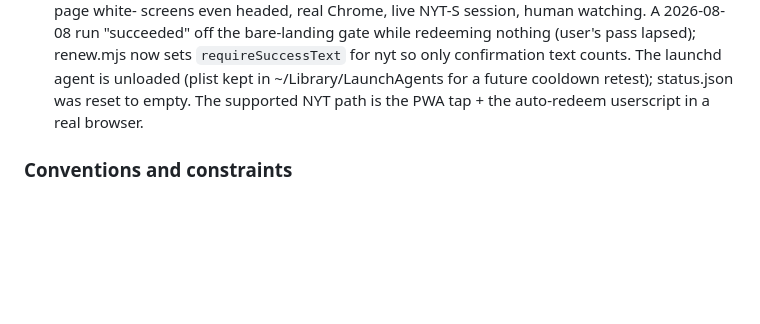
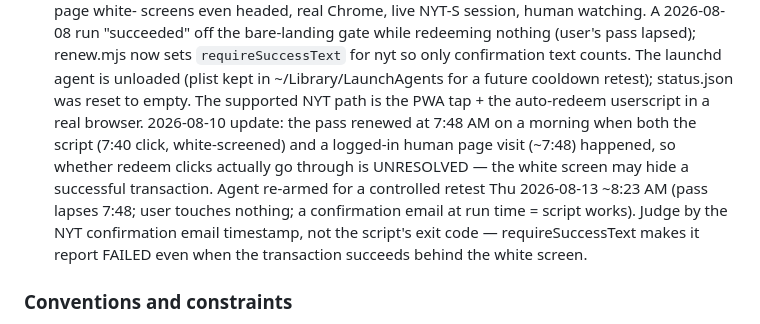
Before and after one commit to vb-dev-code/vb-dev-code.github.io, a Markdown page: CLAUDE.md, the part around the change. GitHub-like rendering; blank space fills up the shorter version.

Commit message:
Note Thursday controlled retest of scripted NYT redemption
Co-Authored-By: Claude Fable 5 <noreply@anthropic.com>
Claude-Session: https://claude.ai/code/session_01Xxz3yB9ncTsJeSfGGm2AVD

```diff
--- a/CLAUDE.md
+++ b/CLAUDE.md
@@ -83,7 +83,16 @@ access (https://sccld.org/resources/newsstand/). Three layers:
    for nyt so only confirmation text counts. The launchd agent is unloaded
    (plist kept in ~/Library/LaunchAgents for a future cooldown retest);
    status.json was reset to empty. The supported NYT path is the PWA tap +
-   the auto-redeem userscript in a real browser.
+   the auto-redeem userscript in a real browser. 2026-08-10 update: the
+   pass renewed at 7:48 AM on a morning when both the script (7:40 click,
+   white-screened) and a logged-in human page visit (~7:48) happened, so
+   whether redeem clicks actually go through is UNRESOLVED — the white
+   screen may hide a successful transaction. Agent re-armed for a
+   controlled retest Thu 2026-08-13 ~8:23 AM (pass lapses 7:48; user
+   touches nothing; a confirmation email at run time = script works).
+   Judge by the NYT confirmation email timestamp, not the script's exit
+   code — requireSuccessText makes it report FAILED even when the
+   transaction succeeds behind the white screen.
 
 ### Conventions and constraints
 
```
